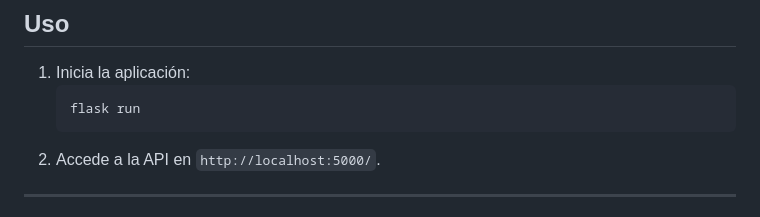
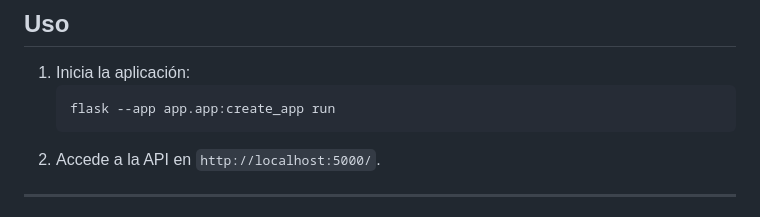
Before and after one commit to Miqueas-Correa/mj_api, a Markdown page: README.md, the part around the change. GitHub-like rendering.

````diff
--- a/README.md
+++ b/README.md
@@ -52,7 +52,7 @@
 
 1. Inicia la aplicación:
      ```bash
-     flask run
+     flask --app app.app:create_app run
      ```
 2. Accede a la API en `http://localhost:5000/`.
 
````
